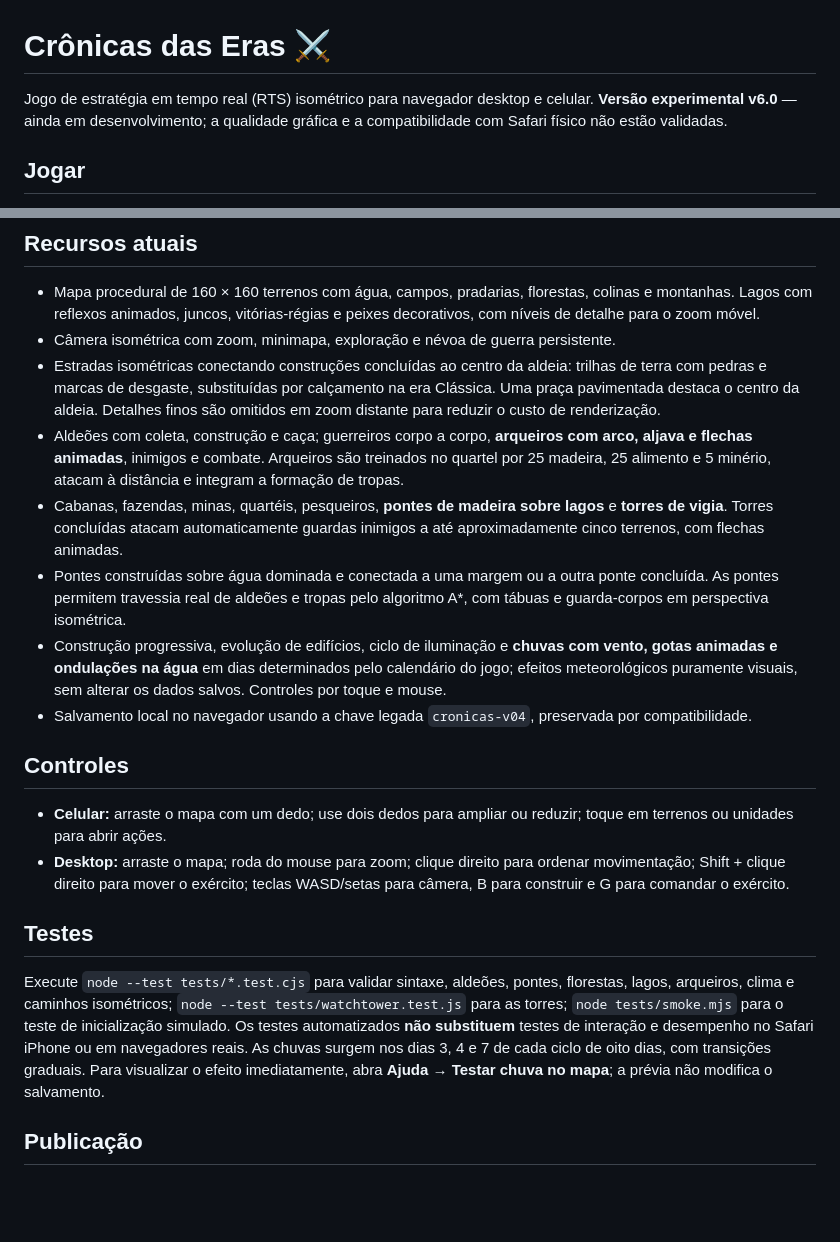
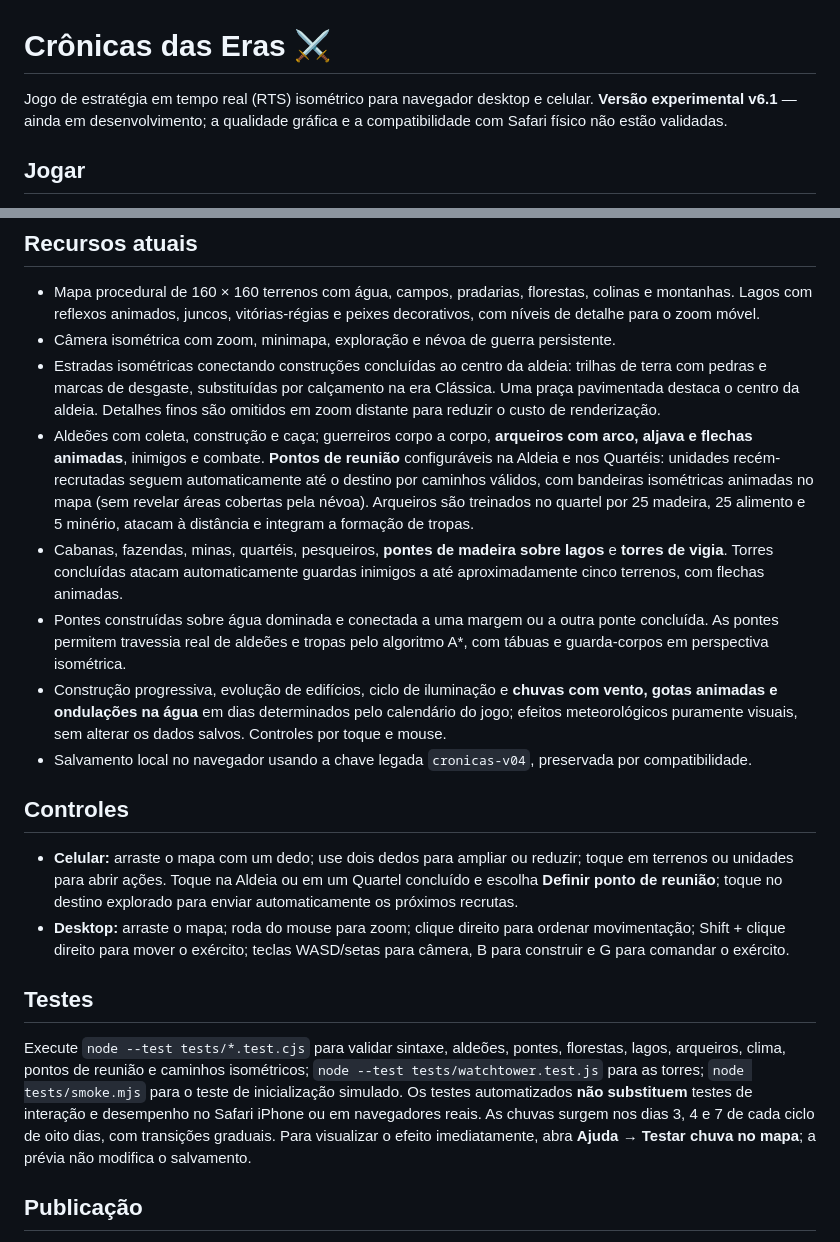
Before and after one commit to weberjoao7-hub/Cronicas-das-Erass, a Markdown page: README.md, 2 parts joined by grey strips. GitHub-like rendering; blank space fills up the shorter version.

Commit message:
docs: document rally points and v6.1 controls

```diff
--- a/README.md
+++ b/README.md
@@ -1,6 +1,6 @@
 # Crônicas das Eras ⚔️
 
-Jogo de estratégia em tempo real (RTS) isométrico para navegador desktop e celular. **Versão experimental v6.0** — ainda em desenvolvimento; a qualidade gráfica e a compatibilidade com Safari físico não estão validadas.
+Jogo de estratégia em tempo real (RTS) isométrico para navegador desktop e celular. **Versão experimental v6.1** — ainda em desenvolvimento; a qualidade gráfica e a compatibilidade com Safari físico não estão validadas.
 
 ## Jogar
 Acesse o [jogo no GitHub Pages](https://weberjoao7-hub.github.io/Cronicas-das-Erass/). A publicação exige que o GitHub Pages esteja ativado para a branch `main`, diretório `/(root)`.
@@ -9,18 +9,18 @@ Acesse o [jogo no GitHub Pages](https://weberjoao7-hub.github.io/Cronicas-das-Er
 - Mapa procedural de 160 × 160 terrenos com água, campos, pradarias, florestas, colinas e montanhas. Lagos com reflexos animados, juncos, vitórias-régias e peixes decorativos, com níveis de detalhe para o zoom móvel.
 - Câmera isométrica com zoom, minimapa, exploração e névoa de guerra persistente.
 - Estradas isométricas conectando construções concluídas ao centro da aldeia: trilhas de terra com pedras e marcas de desgaste, substituídas por calçamento na era Clássica. Uma praça pavimentada destaca o centro da aldeia. Detalhes finos são omitidos em zoom distante para reduzir o custo de renderização.
-- Aldeões com coleta, construção e caça; guerreiros corpo a corpo, **arqueiros com arco, aljava e flechas animadas**, inimigos e combate. Arqueiros são treinados no quartel por 25 madeira, 25 alimento e 5 minério, atacam à distância e integram a formação de tropas.
+- Aldeões com coleta, construção e caça; guerreiros corpo a corpo, **arqueiros com arco, aljava e flechas animadas**, inimigos e combate. **Pontos de reunião** configuráveis na Aldeia e nos Quartéis: unidades recém-recrutadas seguem automaticamente até o destino por caminhos válidos, com bandeiras isométricas animadas no mapa (sem revelar áreas cobertas pela névoa). Arqueiros são treinados no quartel por 25 madeira, 25 alimento e 5 minério, atacam à distância e integram a formação de tropas.
 - Cabanas, fazendas, minas, quartéis, pesqueiros, **pontes de madeira sobre lagos** e **torres de vigia**. Torres concluídas atacam automaticamente guardas inimigos a até aproximadamente cinco terrenos, com flechas animadas.
 - Pontes construídas sobre água dominada e conectada a uma margem ou a outra ponte concluída. As pontes permitem travessia real de aldeões e tropas pelo algoritmo A*, com tábuas e guarda-corpos em perspectiva isométrica.
 - Construção progressiva, evolução de edifícios, ciclo de iluminação e **chuvas com vento, gotas animadas e ondulações na água** em dias determinados pelo calendário do jogo; efeitos meteorológicos puramente visuais, sem alterar os dados salvos. Controles por toque e mouse.
 - Salvamento local no navegador usando a chave legada `cronicas-v04`, preservada por compatibilidade.
 
 ## Controles
-- **Celular:** arraste o mapa com um dedo; use dois dedos para ampliar ou reduzir; toque em terrenos ou unidades para abrir ações.
+- **Celular:** arraste o mapa com um dedo; use dois dedos para ampliar ou reduzir; toque em terrenos ou unidades para abrir ações. Toque na Aldeia ou em um Quartel concluído e escolha **Definir ponto de reunião**; toque no destino explorado para enviar automaticamente os próximos recrutas.
 - **Desktop:** arraste o mapa; roda do mouse para zoom; clique direito para ordenar movimentação; Shift + clique direito para mover o exército; teclas WASD/setas para câmera, B para construir e G para comandar o exército.
 
 ## Testes
-Execute `node --test tests/*.test.cjs` para validar sintaxe, aldeões, pontes, florestas, lagos, arqueiros, clima e caminhos isométricos; `node --test tests/watchtower.test.js` para as torres; `node tests/smoke.mjs` para o teste de inicialização simulado. Os testes automatizados **não substituem** testes de interação e desempenho no Safari iPhone ou em navegadores reais. As chuvas surgem nos dias 3, 4 e 7 de cada ciclo de oito dias, com transições graduais. Para visualizar o efeito imediatamente, abra **Ajuda → Testar chuva no mapa**; a prévia não modifica o salvamento.
+Execute `node --test tests/*.test.cjs` para validar sintaxe, aldeões, pontes, florestas, lagos, arqueiros, clima, pontos de reunião e caminhos isométricos; `node --test tests/watchtower.test.js` para as torres; `node tests/smoke.mjs` para o teste de inicialização simulado. Os testes automatizados **não substituem** testes de interação e desempenho no Safari iPhone ou em navegadores reais. As chuvas surgem nos dias 3, 4 e 7 de cada ciclo de oito dias, com transições graduais. Para visualizar o efeito imediatamente, abra **Ajuda → Testar chuva no mapa**; a prévia não modifica o salvamento.
 
 ## Publicação
 Em **Settings → Pages → Build and deployment**, selecione **Deploy from a branch**, branch **main**, pasta **/(root)**. O arquivo de entrada é `index.html` e não exige build.
```
